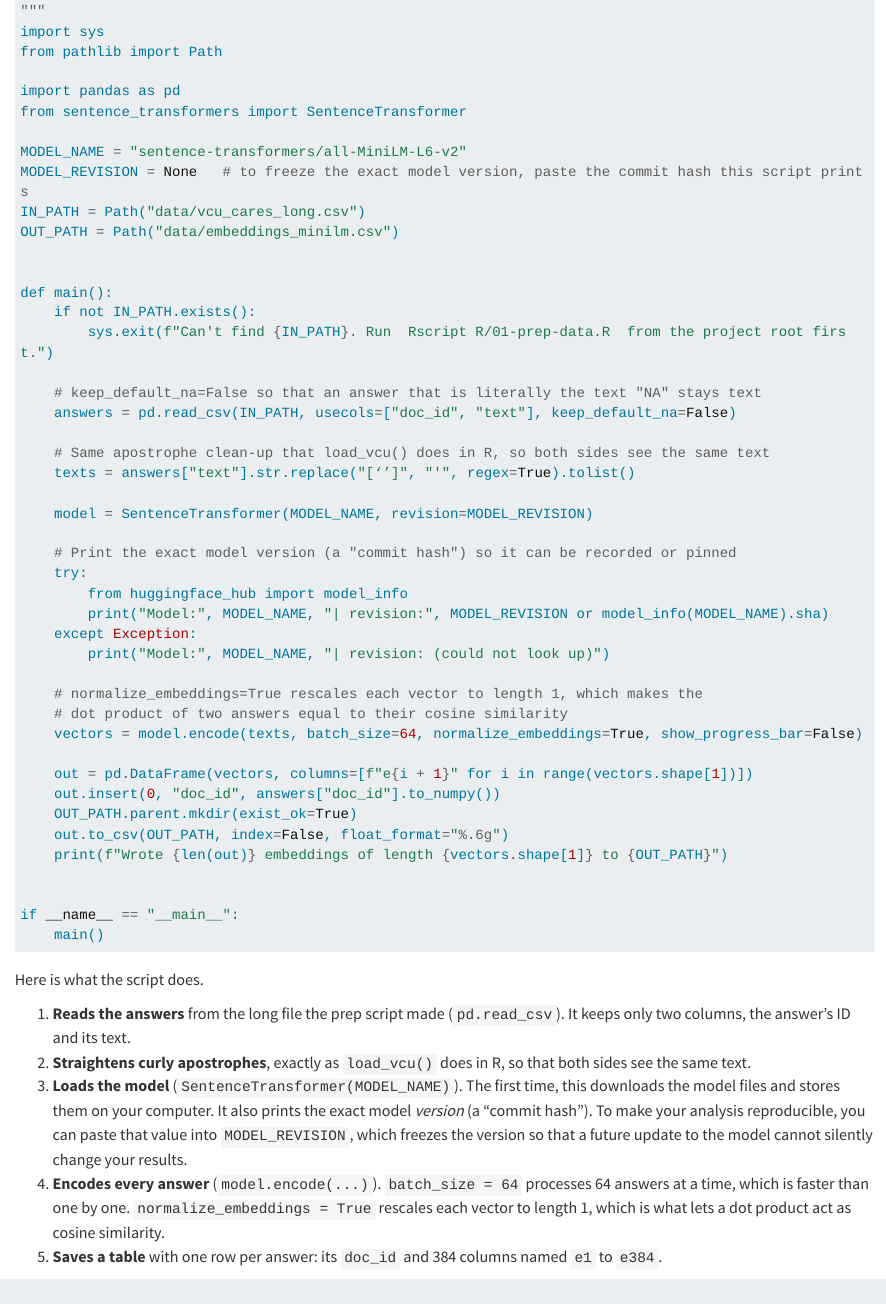
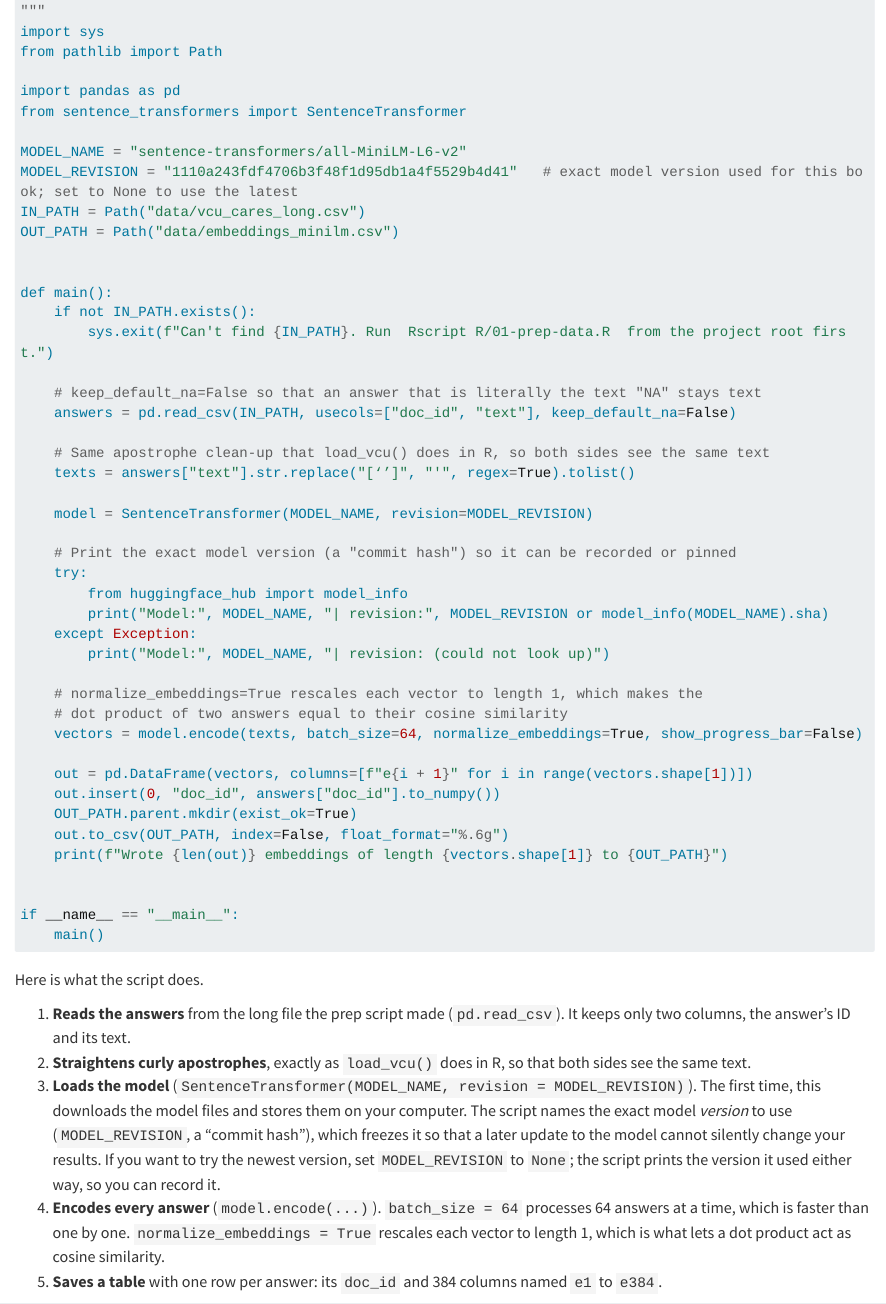
Before and after one commit to mikediam123/text-mining, a Quarto document (08-embeddings.qmd): the page in a window 1100 px wide, from 1780 px down. Rendered offline with R 4.5, knitr and Pandoc in place of Quarto, with nearby package versions; some code elsewhere in the file could not run offline; long lines of code are wrapped.

Commit message:
Pin the MiniLM model revision
The real run printed revision 1110a243fdf4706b3f48f1d95db1a4f5529b4d41 for
sentence-transformers/all-MiniLM-L6-v2. Pin it in py/embed.py so a future model
update cannot change Chapter 8's results, and update the chapter and SETUP text
(set MODEL_REVISION to None to use the latest).

Co-Authored-By: Claude Sonnet 5.5 <noreply@anthropic.com>
Claude-Session: https://claude.ai/code/session_01G3PnQKiseaUaWV82ii73BM

````diff
--- a/08-embeddings.qmd
+++ b/08-embeddings.qmd
@@ -56,7 +56,7 @@ Here is what the script does.
 
 1. **Reads the answers** from the long file the prep script made (`pd.read_csv`). It keeps only two columns, the answer's ID and its text.
 2. **Straightens curly apostrophes**, exactly as `load_vcu()` does in R, so that both sides see the same text.
-3. **Loads the model** (`SentenceTransformer(MODEL_NAME)`). The first time, this downloads the model files and stores them on your computer. It also prints the exact model *version* (a "commit hash"). To make your analysis reproducible, you can paste that value into `MODEL_REVISION`, which freezes the version so that a future update to the model cannot silently change your results.
+3. **Loads the model** (`SentenceTransformer(MODEL_NAME, revision = MODEL_REVISION)`). The first time, this downloads the model files and stores them on your computer. The script names the exact model *version* to use (`MODEL_REVISION`, a "commit hash"), which freezes it so that a later update to the model cannot silently change your results. If you want to try the newest version, set `MODEL_REVISION` to `None`; the script prints the version it used either way, so you can record it.
 4. **Encodes every answer** (`model.encode(...)`). `batch_size = 64` processes 64 answers at a time, which is faster than one by one. `normalize_embeddings = True` rescales each vector to length 1, which is what lets a dot product act as cosine similarity.
 5. **Saves a table** with one row per answer: its `doc_id` and 384 columns named `e1` to `e384`.
 
--- a/SETUP.md
+++ b/SETUP.md
@@ -52,7 +52,7 @@ Then, after Step 1:
 python py/embed.py
 ```
 
-The first run downloads the model (about 90 MB) and takes a minute or two. It writes `data/embeddings_minilm.csv`, which is gitignored like everything else in `data/`. After the first download the model works offline, and no text leaves your computer. The script prints the model's exact version; paste it into `MODEL_REVISION` in `py/embed.py` if you want to freeze it.
+The first run downloads the model (about 90 MB) and takes a minute or two. It writes `data/embeddings_minilm.csv`, which is gitignored like everything else in `data/`. After the first download the model works offline, and no text leaves your computer. The script pins the exact model version (`MODEL_REVISION` in `py/embed.py`) so results reproduce; set it to `None` to use the latest.
 
 ## Step 3: Render
 
--- a/py/embed.py
+++ b/py/embed.py
@@ -19,7 +19,7 @@ import pandas as pd
 from sentence_transformers import SentenceTransformer
 
 MODEL_NAME = "sentence-transformers/all-MiniLM-L6-v2"
-MODEL_REVISION = None   # to freeze the exact model version, paste the commit hash this script prints
+MODEL_REVISION = "1110a243fdf4706b3f48f1d95db1a4f5529b4d41"   # exact model version used for this book; set to None to use the latest
 IN_PATH = Path("data/vcu_cares_long.csv")
 OUT_PATH = Path("data/embeddings_minilm.csv")
 
````
